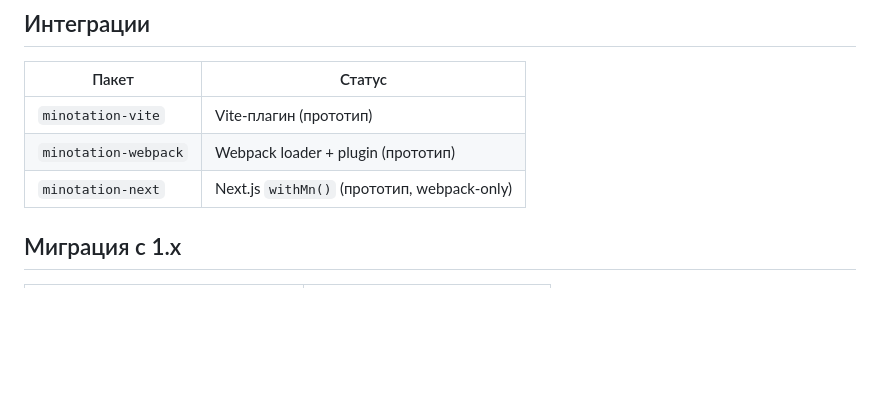
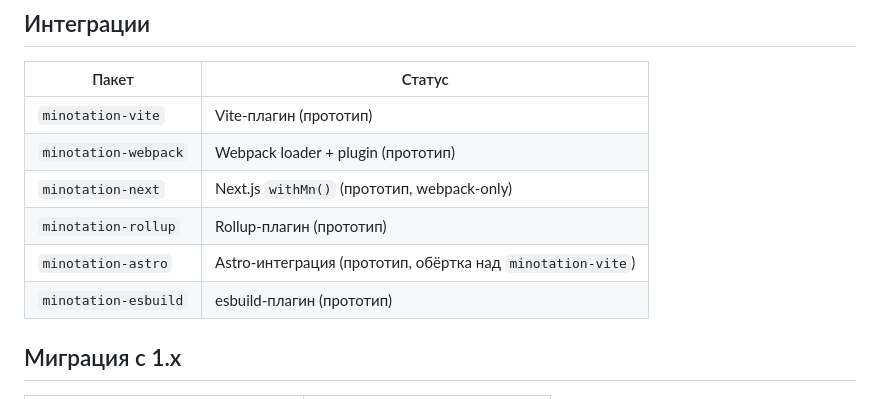
Before and after one commit to mr-amirka/minotation, a Markdown page: packages/core/README.md, the part around the change. Drawn GitHub-style; blank space fills up the shorter version.

Commit message:
docs(minotation): добавить rollup/astro/esbuild в таблицу интеграций

```diff
--- a/packages/core/README.md
+++ b/packages/core/README.md
@@ -155,6 +155,9 @@ mn.setKeyframes('fadeIn', {
 | `minotation-vite` | Vite-плагин (прототип) |
 | `minotation-webpack` | Webpack loader + plugin (прототип) |
 | `minotation-next` | Next.js `withMn()` (прототип, webpack-only) |
+| `minotation-rollup` | Rollup-плагин (прототип) |
+| `minotation-astro` | Astro-интеграция (прототип, обёртка над `minotation-vite`) |
+| `minotation-esbuild` | esbuild-плагин (прототип) |
 
 ## Миграция с 1.x
 
```
